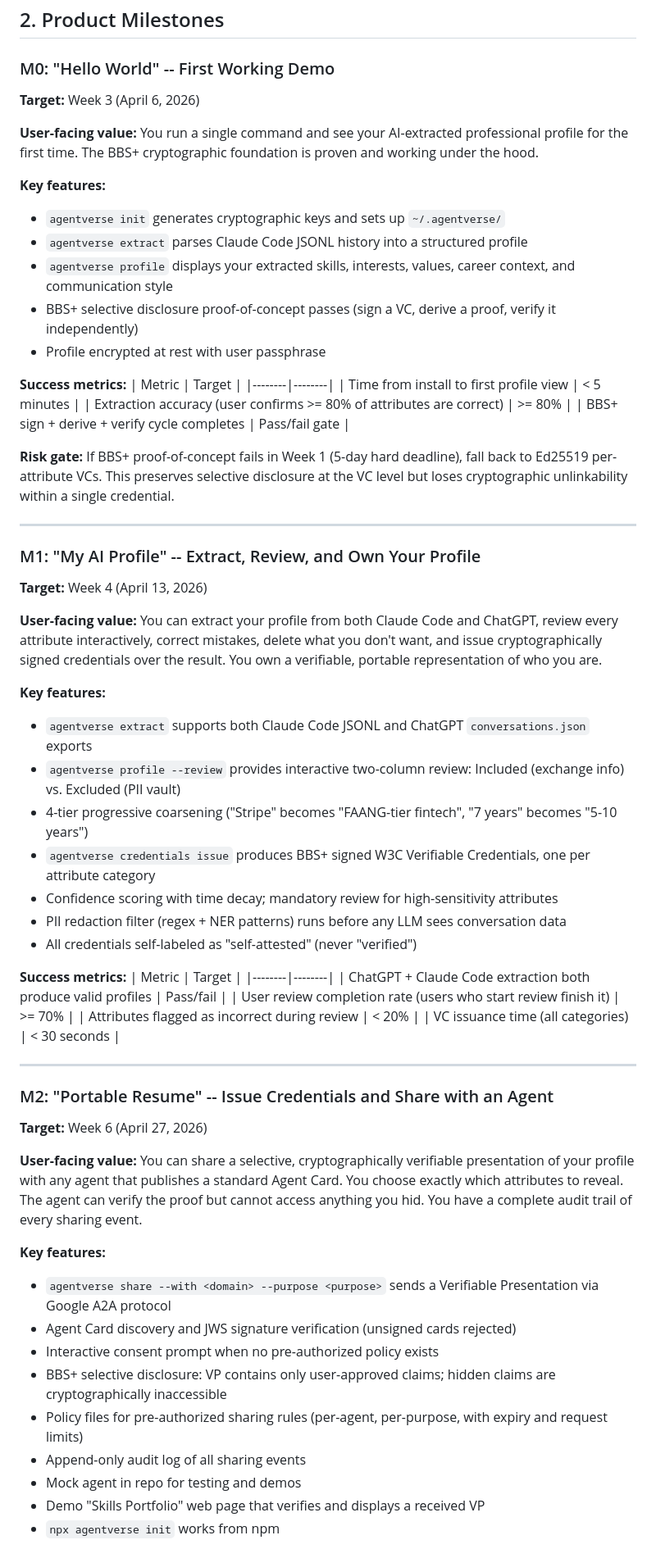
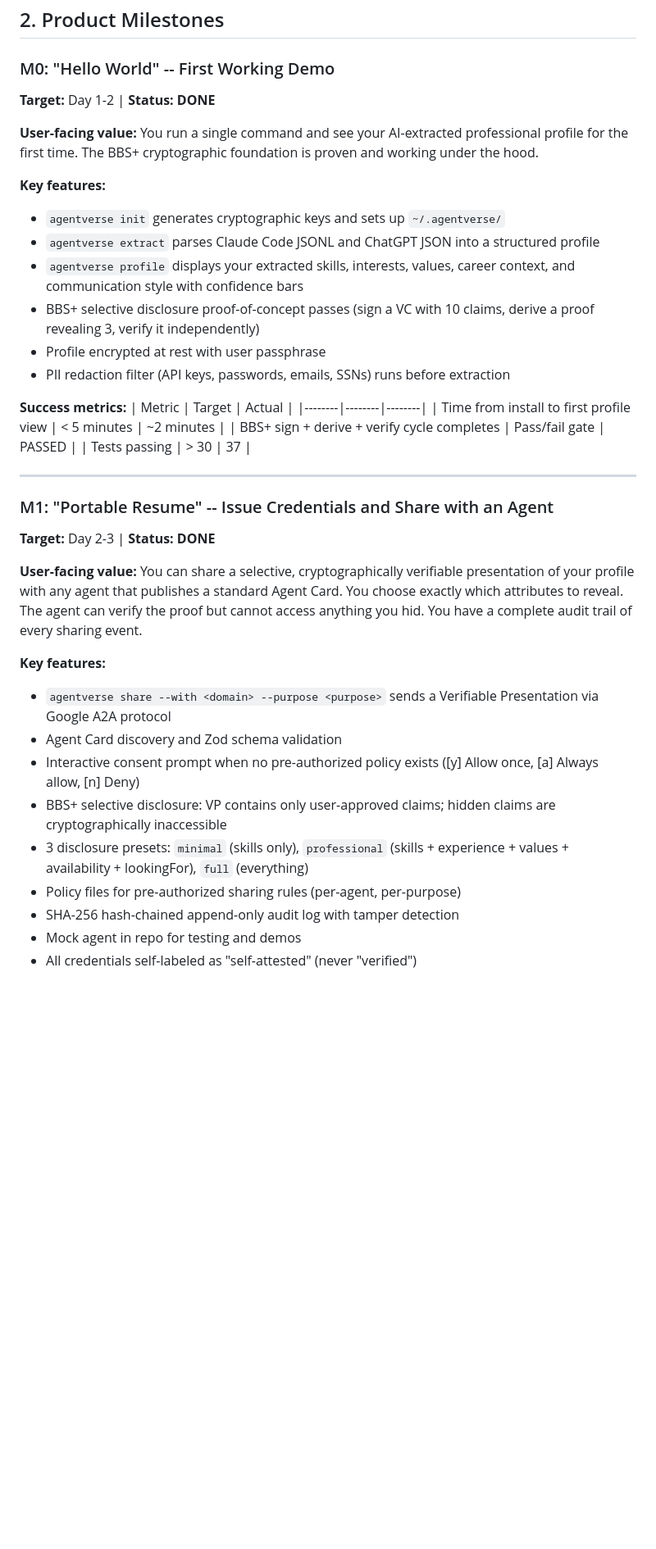
Before and after one commit to WeKruit/Agentverse, a Markdown page: PRODUCT_ROADMAP.md, the part around one of its changes. Shown at 82% size. Rendered like a GitHub page; blank space fills up the shorter version.

```diff
--- a/PRODUCT_ROADMAP.md
+++ b/PRODUCT_ROADMAP.md
@@ -19,66 +19,41 @@ Agentverse is a privacy-preserving system that lets people extract a verifiable
 ## 2. Product Milestones
 
 ### M0: "Hello World" -- First Working Demo
-**Target:** Week 3 (April 6, 2026)
+**Target:** Day 1-2 | **Status: DONE**
 
 **User-facing value:** You run a single command and see your AI-extracted professional profile for the first time. The BBS+ cryptographic foundation is proven and working under the hood.
 
 **Key features:**
 - `agentverse init` generates cryptographic keys and sets up `~/.agentverse/`
-- `agentverse extract` parses Claude Code JSONL history into a structured profile
-- `agentverse profile` displays your extracted skills, interests, values, career context, and communication style
-- BBS+ selective disclosure proof-of-concept passes (sign a VC, derive a proof, verify it independently)
+- `agentverse extract` parses Claude Code JSONL and ChatGPT JSON into a structured profile
+- `agentverse profile` displays your extracted skills, interests, values, career context, and communication style with confidence bars
+- BBS+ selective disclosure proof-of-concept passes (sign a VC with 10 claims, derive a proof revealing 3, verify it independently)
 - Profile encrypted at rest with user passphrase
+- PII redaction filter (API keys, passwords, emails, SSNs) runs before extraction
 
 **Success metrics:**
-| Metric | Target |
-|--------|--------|
-| Time from install to first profile view | < 5 minutes |
-| Extraction accuracy (user confirms >= 80% of attributes are correct) | >= 80% |
-| BBS+ sign + derive + verify cycle completes | Pass/fail gate |
-
-**Risk gate:** If BBS+ proof-of-concept fails in Week 1 (5-day hard deadline), fall back to Ed25519 per-attribute VCs. This preserves selective disclosure at the VC level but loses cryptographic unlinkability within a single credential.
+| Metric | Target | Actual |
+|--------|--------|--------|
+| Time from install to first profile view | < 5 minutes | ~2 minutes |
+| BBS+ sign + derive + verify cycle completes | Pass/fail gate | PASSED |
+| Tests passing | > 30 | 37 |
 
 ---
 
-### M1: "My AI Profile" -- Extract, Review, and Own Your Profile
-**Target:** Week 4 (April 13, 2026)
-
-**User-facing value:** You can extract your profile from both Claude Code and ChatGPT, review every attribute interactively, correct mistakes, delete what you don't want, and issue cryptographically signed credentials over the result. You own a verifiable, portable representation of who you are.
-
-**Key features:**
-- `agentverse extract` supports both Claude Code JSONL and ChatGPT `conversations.json` exports
-- `agentverse profile --review` provides interactive two-column review: Included (exchange info) vs. Excluded (PII vault)
-- 4-tier progressive coarsening ("Stripe" becomes "FAANG-tier fintech", "7 years" becomes "5-10 years")
-- `agentverse credentials issue` produces BBS+ signed W3C Verifiable Credentials, one per attribute category
-- Confidence scoring with time decay; mandatory review for high-sensitivity attributes
-- PII redaction filter (regex + NER patterns) runs before any LLM sees conversation data
-- All credentials self-labeled as "self-attested" (never "verified")
-
-**Success metrics:**
-| Metric | Target |
-|--------|--------|
-| ChatGPT + Claude Code extraction both produce valid profiles | Pass/fail |
-| User review completion rate (users who start review finish it) | >= 70% |
-| Attributes flagged as incorrect during review | < 20% |
-| VC issuance time (all categories) | < 30 seconds |
-
----
-
-### M2: "Portable Resume" -- Issue Credentials and Share with an Agent
-**Target:** Week 6 (April 27, 2026)
+### M1: "Portable Resume" -- Issue Credentials and Share with an Agent
+**Target:** Day 2-3 | **Status: DONE**
 
 **User-facing value:** You can share a selective, cryptographically verifiable presentation of your profile with any agent that publishes a standard Agent Card. You choose exactly which attributes to reveal. The agent can verify the proof but cannot access anything you hid. You have a complete audit trail of every sharing event.
 
 **Key features:**
 - `agentverse share --with <domain> --purpose <purpose>` sends a Verifiable Presentation via Google A2A protocol
-- Agent Card discovery and JWS signature verification (unsigned cards rejected)
-- Interactive consent prompt when no pre-authorized policy exists
+- Agent Card discovery and Zod schema validation
+- Interactive consent prompt when no pre-authorized policy exists ([y] Allow once, [a] Always allow, [n] Deny)
 - BBS+ selective disclosure: VP contains only user-approved claims; hidden claims are cryptographically inaccessible
-- Policy files for pre-authorized sharing rules (per-agent, per-purpose, with expiry and request limits)
-- Append-only audit log of all sharing events
+- 3 disclosure presets: `minimal` (skills only), `professional` (skills + experience + values + availability + lookingFor), `full` (everything)
+- Policy files for pre-authorized sharing rules (per-agent, per-purpose)
+- SHA-256 hash-chained append-only audit log with tamper detection
 - Mock agent in repo for testing and demos
-- Demo "Skills Portfolio" web page that verifies and displays a received VP
-- `npx agentverse init` works from npm
+- All credentials self-labeled as "self-attested" (never "verified")
 
 **Success metrics:**
```
Also changed, not shown: other parts of PRODUCT_ROADMAP.md (+212 -209 lines).
